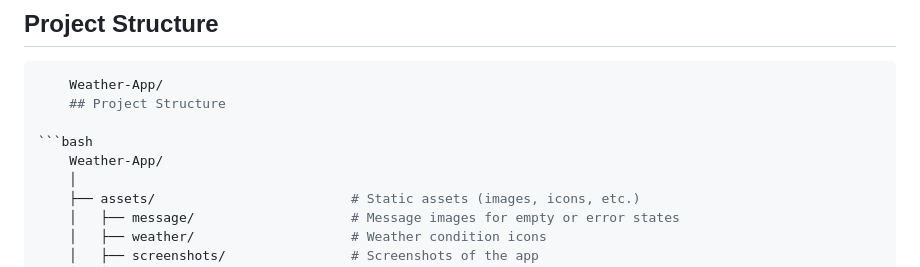
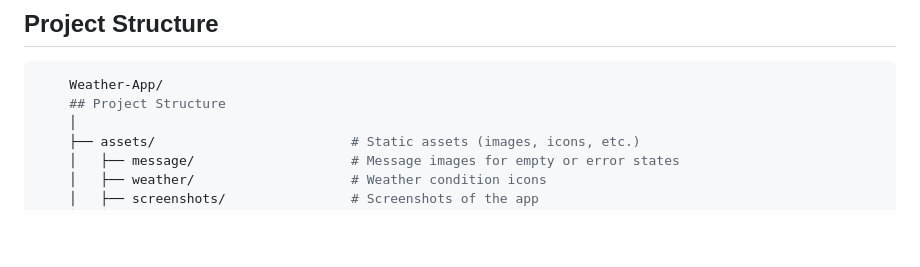
Before and after one commit to megamiii/Weather-App, a Markdown page: README.md, the part around one of its changes. Rendered like a GitHub page; blank space fills up the shorter version.

````diff
--- a/README.md
+++ b/README.md
@@ -91,9 +91,6 @@ In `script.js`, replace the placeholder apiKey variable with your actual API key
 ```bash
     Weather-App/
     ## Project Structure
-
-```bash
-    Weather-App/
     │
     ├── assets/                         # Static assets (images, icons, etc.)
     │   ├── message/                    # Message images for empty or error states
````
Also changed, not shown: other parts of README.md (+3 -3 lines).
